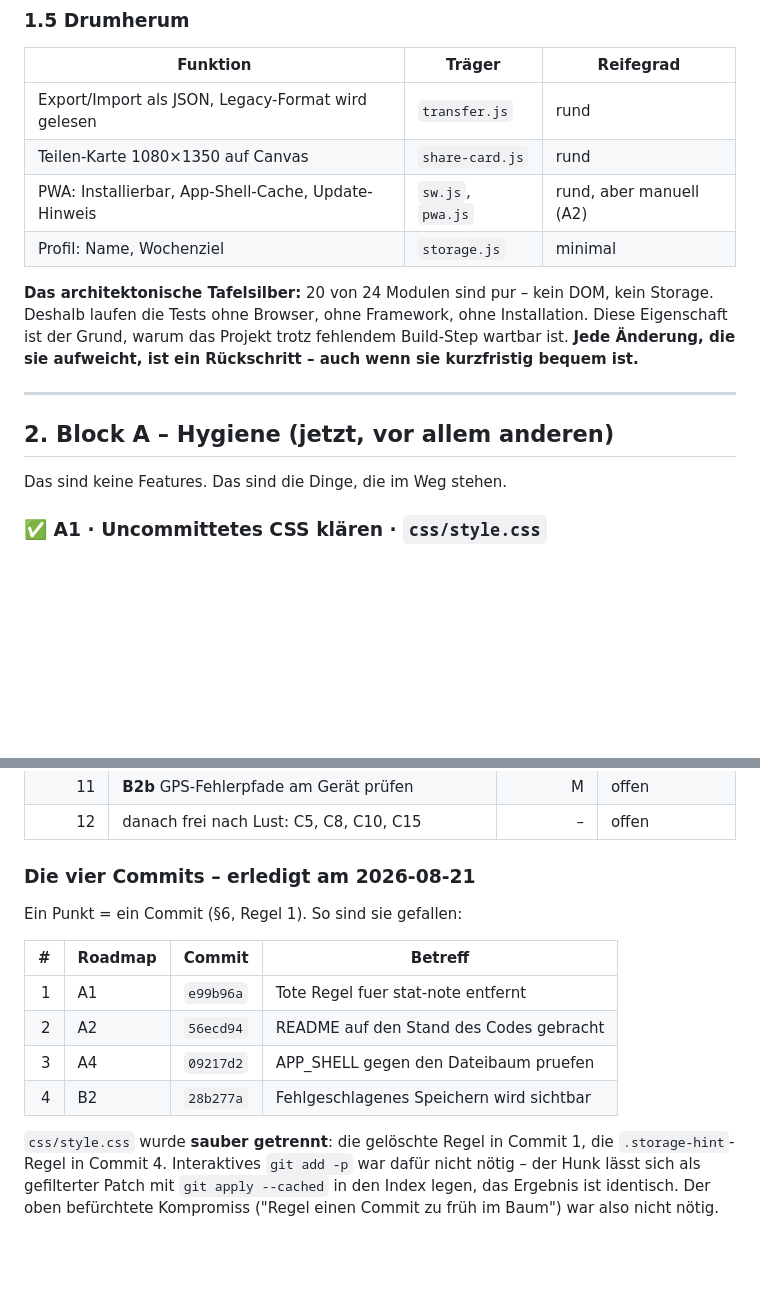
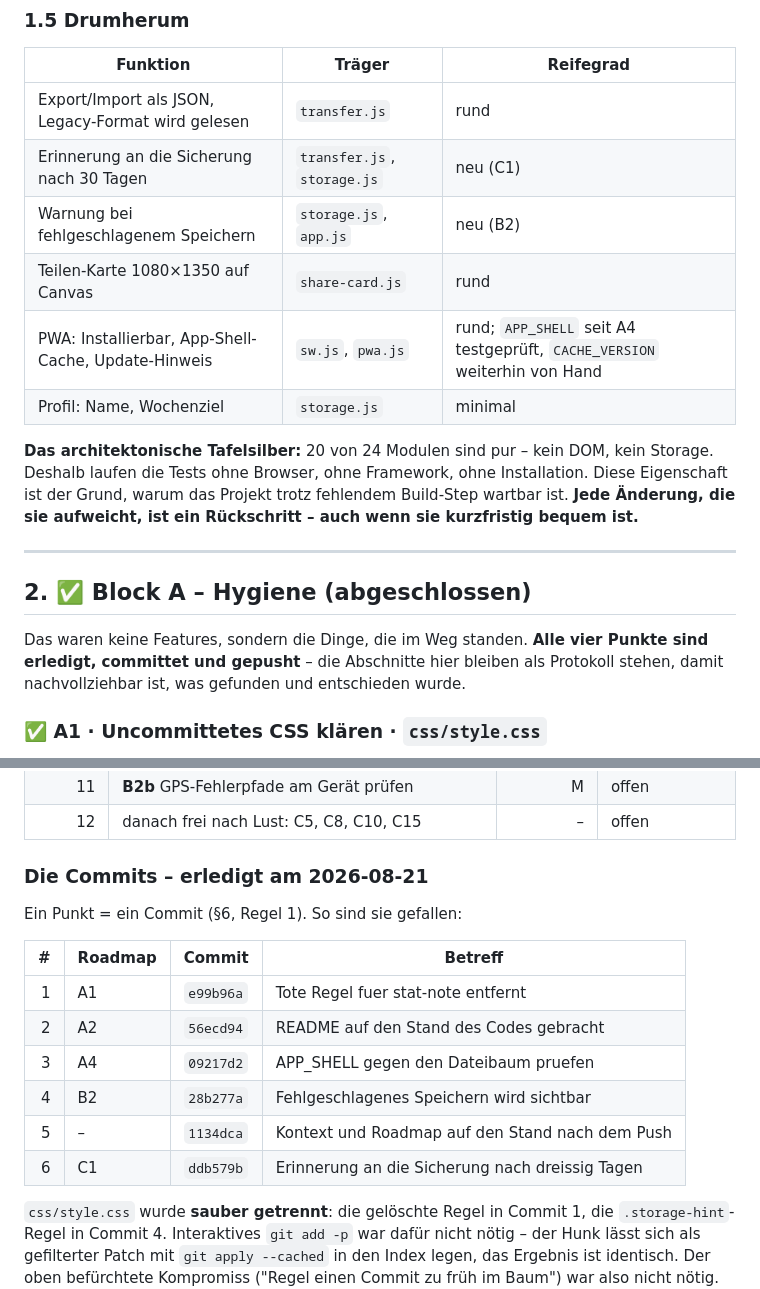
Before and after one commit to DerTimsIstDa/Laufapp, a Markdown page: ROADMAP.md, 2 parts joined by grey strips. Drawn GitHub-style; blank space fills up the shorter version.

```diff
--- a/ROADMAP.md
+++ b/ROADMAP.md
@@ -87,8 +94,10 @@ Gruppiert nach dem, was der Nutzer erlebt, nicht nach Dateien.
 | Funktion | Träger | Reifegrad |
 |---|---|---|
 | Export/Import als JSON, Legacy-Format wird gelesen | `transfer.js` | rund |
+| Erinnerung an die Sicherung nach 30 Tagen | `transfer.js`, `storage.js` | neu (C1) |
+| Warnung bei fehlgeschlagenem Speichern | `storage.js`, `app.js` | neu (B2) |
 | Teilen-Karte 1080×1350 auf Canvas | `share-card.js` | rund |
-| PWA: Installierbar, App-Shell-Cache, Update-Hinweis | `sw.js`, `pwa.js` | rund, aber manuell (A2) |
+| PWA: Installierbar, App-Shell-Cache, Update-Hinweis | `sw.js`, `pwa.js` | rund; `APP_SHELL` seit A4 testgeprüft, `CACHE_VERSION` weiterhin von Hand |
 | Profil: Name, Wochenziel | `storage.js` | minimal |
 
 **Das architektonische Tafelsilber:** 20 von 24 Modulen sind pur – kein DOM,
@@ -99,9 +108,12 @@ Rückschritt – auch wenn sie kurzfristig bequem ist.**
 
 ---
 
-## 2. Block A – Hygiene (jetzt, vor allem anderen)
+## 2. ✅ Block A – Hygiene (abgeschlossen)
 
-Das sind keine Features. Das sind die Dinge, die im Weg stehen.
+Das waren keine Features, sondern die Dinge, die im Weg standen. **Alle vier
+Punkte sind erledigt, committet und gepusht** – die Abschnitte hier bleiben als
+Protokoll stehen, damit nachvollziehbar ist, was gefunden und entschieden
+wurde.
 
 ### ✅ A1 · Uncommittetes CSS klären · `css/style.css`
 
@@ -405,7 +422,7 @@ nichts. Das ist genau der Punkt, den **B1** angeht.
 | 11 | **B2b** GPS-Fehlerpfade am Gerät prüfen | M | offen |
 | 12 | danach frei nach Lust: C5, C8, C10, C15 | – | offen |
 
-### Die vier Commits – erledigt am 2026-08-21
+### Die Commits – erledigt am 2026-08-21
 
 Ein Punkt = ein Commit (§6, Regel 1). So sind sie gefallen:
 
@@ -415,6 +432,8 @@ Ein Punkt = ein Commit (§6, Regel 1). So sind sie gefallen:
 | 2 | A2 | `56ecd94` | README auf den Stand des Codes gebracht |
 | 3 | A4 | `09217d2` | APP_SHELL gegen den Dateibaum pruefen |
 | 4 | B2 | `28b277a` | Fehlgeschlagenes Speichern wird sichtbar |
+| 5 | – | `1134dca` | Kontext und Roadmap auf den Stand nach dem Push |
+| 6 | C1 | `ddb579b` | Erinnerung an die Sicherung nach dreissig Tagen |
 
 `css/style.css` wurde **sauber getrennt**: die gelöschte Regel in Commit 1,
 die `.storage-hint`-Regel in Commit 4. Interaktives `git add -p` war dafür
```
Also changed, not shown: other parts of ROADMAP.md (+57 -20 lines), KONTEXT.md (+15 -5 lines).
